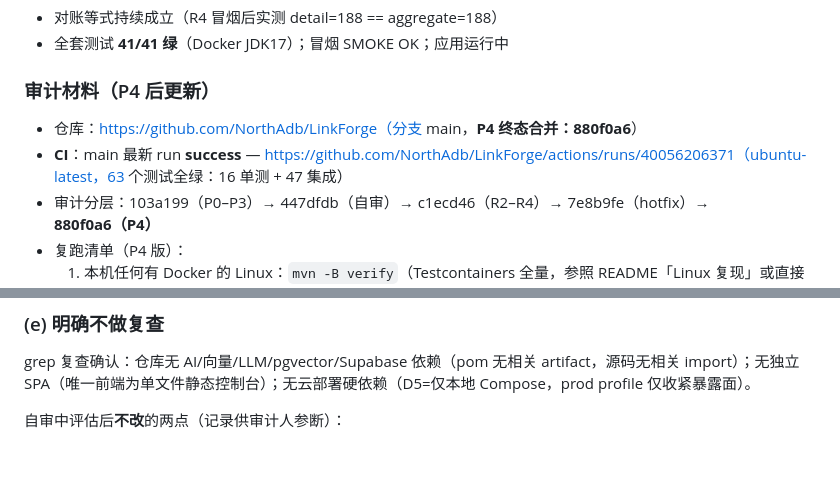
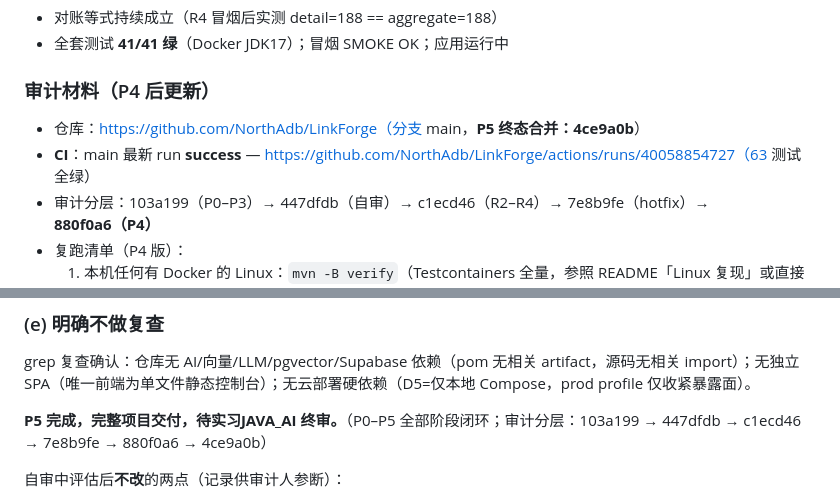
Before and after one commit to NorthAdb/LinkForge, a Markdown page: docs/progress.md, 2 parts joined by grey strips. Drawn GitHub-style; blank space fills up the shorter version.

Commit message:
docs: P5 final statement and CI link (complete delivery)

```diff
--- a/docs/progress.md
+++ b/docs/progress.md
@@ -293,8 +293,8 @@ docker compose start rabbitmq && sleep 10 && curl -s http://localhost:8080/actua
 
 ### 审计材料（P4 后更新）
 
-- 仓库：https://github.com/NorthAdb/LinkForge（分支 main，**P4 终态合并：880f0a6**）
-- **CI**：main 最新 run **success** — https://github.com/NorthAdb/LinkForge/actions/runs/40056206371（ubuntu-latest，63 个测试全绿：16 单测 + 47 集成）
+- 仓库：https://github.com/NorthAdb/LinkForge（分支 main，**P5 终态合并：4ce9a0b**）
+- **CI**：main 最新 run **success** — https://github.com/NorthAdb/LinkForge/actions/runs/40058854727（63 测试全绿）
 - 审计分层：103a199（P0–P3）→ 447dfdb（自审）→ c1ecd46（R2–R4）→ 7e8b9fe（hotfix）→ **880f0a6（P4）**
 - 复跑清单（P4 版）：
   1. 本机任何有 Docker 的 Linux：`mvn -B verify`（Testcontainers 全量，参照 README「Linux 复现」或直接看 CI）
@@ -345,6 +345,8 @@ README 新增「核心路径 vs 可选特性」表：核心 = 注册/登录、
 ### (e) 明确不做复查
 
 grep 复查确认：仓库无 AI/向量/LLM/pgvector/Supabase 依赖（pom 无相关 artifact，源码无相关 import）；无独立 SPA（唯一前端为单文件静态控制台）；无云部署硬依赖（D5=仅本地 Compose，prod profile 仅收紧暴露面）。
+
+**P5 完成，完整项目交付，待实习JAVA_AI 终审。**（P0–P5 全部阶段闭环；审计分层：103a199 → 447dfdb → c1ecd46 → 7e8b9fe → 880f0a6 → 4ce9a0b）
 
 自审中评估后**不改**的两点（记录供审计人参断）：
 - 跳转路径每次仍读 DB 行做禁用/过期判定（缓存只省 URL 字段）：这是**主动选择**——只信缓存会让禁用/过期在 TTL 内放行 302，正确性优先于该读优化；P4 压测时再量化。（审计 L8 同判，留 P4 bench 量化。）
```
